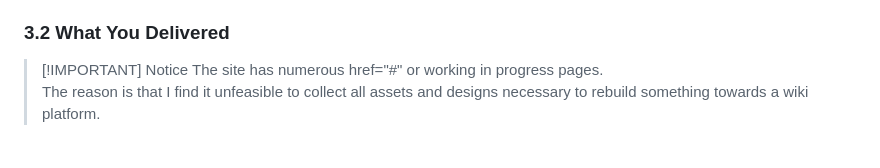
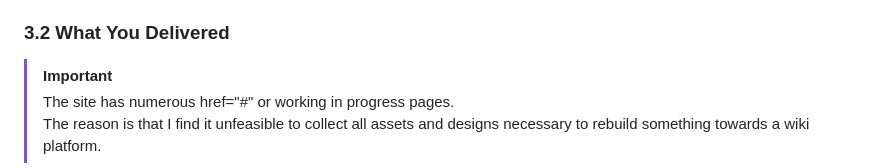
Before and after one commit to TempeHS/2027CT_myFlaskSite_Callen.L, a Markdown page: README.md, the part around the change. Rendered like a GitHub page.

Commit message:
fix(README): important not appearing.

```diff
--- a/README.md
+++ b/README.md
@@ -78,7 +78,7 @@ Brawlable will simplify the learning curve of new players, making it easier to q
   You can find the older version at the very bottom of this document since you are reading this comment :P
 -->
 
-> [!IMPORTANT] Notice
+> [!IMPORTANT]
 > The site has numerous href="#" or working in progress pages.
 > The reason is that I find it unfeasible to collect all assets and designs necessary to rebuild something towards a wiki platform.
 
```
